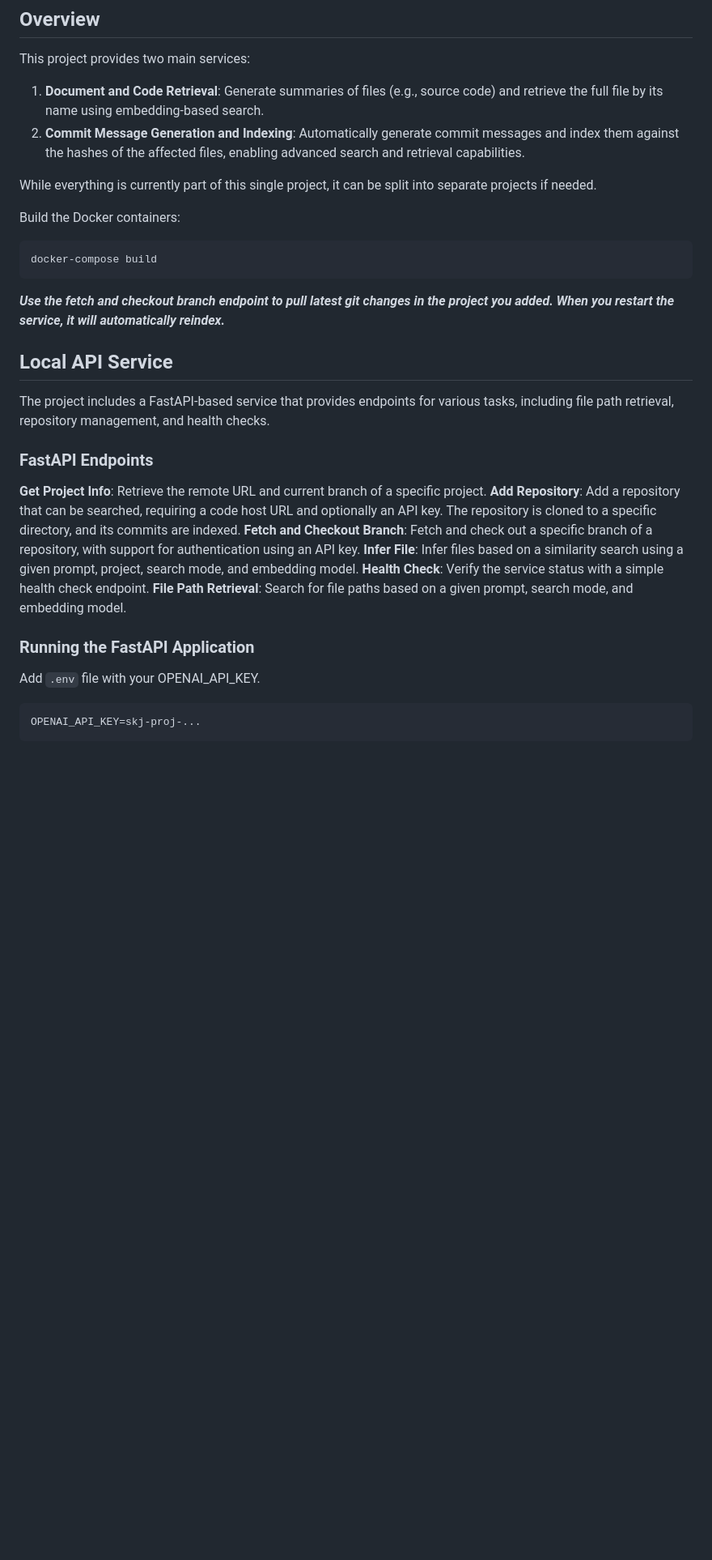
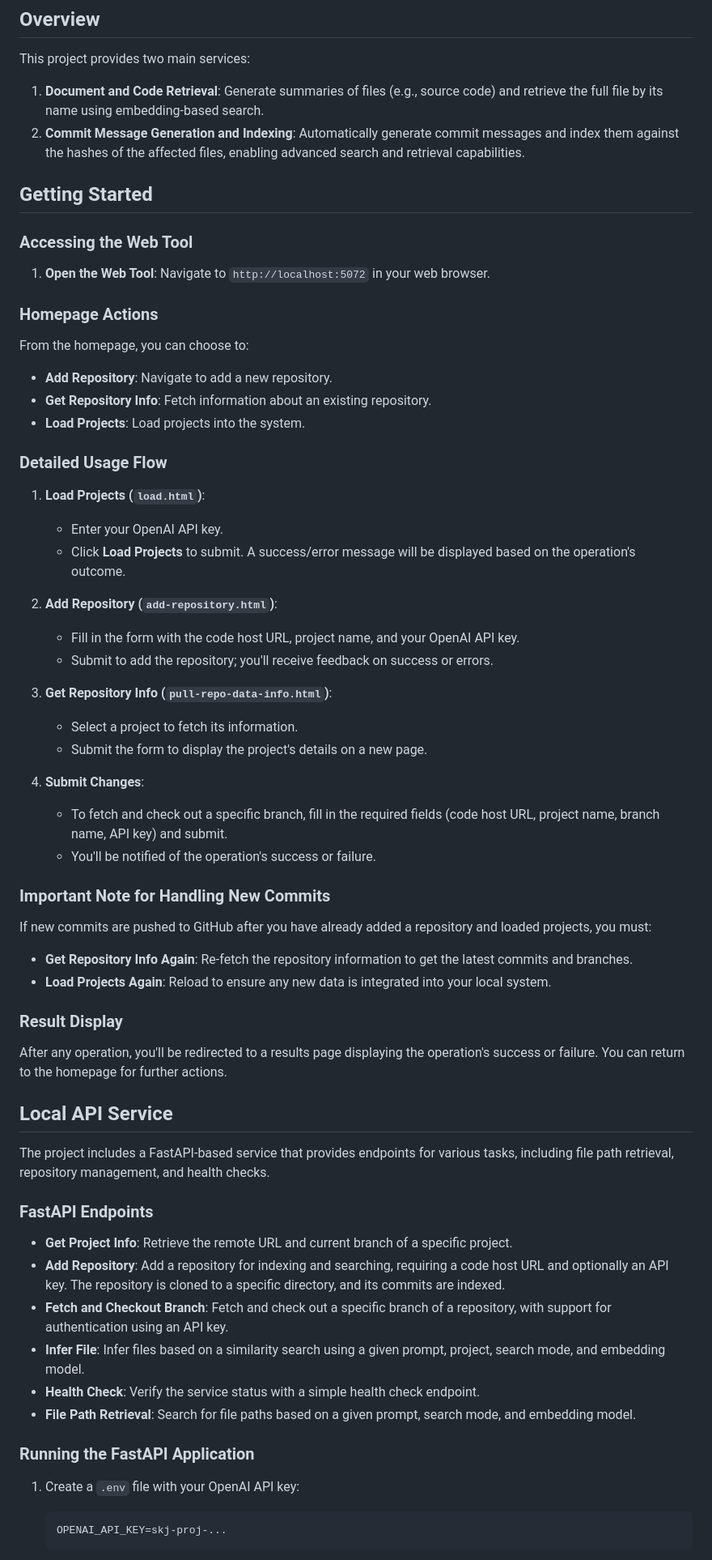
Before and after one commit to tursomari/machtiani-commit-file-retrieval, a Markdown page: README.md, the part around the change printed below. Shown: that part at 81% size. GitHub-like rendering; blank space fills up the shorter version.

````diff
--- a/README.md
+++ b/README.md
@@ -10,15 +9,48 @@ This project provides two main services:
 1. **Document and Code Retrieval**: Generate summaries of files (e.g., source code) and retrieve the full file by its name using embedding-based search.
 2. **Commit Message Generation and Indexing**: Automatically generate commit messages and index them against the hashes of the affected files, enabling advanced search and retrieval capabilities.
 
-While everything is currently part of this single project, it can be split into separate projects if needed.
+## Getting Started
 
-Build the Docker containers:
+### Accessing the Web Tool
 
-```bash
-docker-compose build
-```
+1. **Open the Web Tool**: Navigate to `http://localhost:5072` in your web browser.
 
-***Use the fetch and checkout branch endpoint to pull latest git changes in the project you added. When you restart the service, it will automatically reindex.***
+### Homepage Actions
+
+From the homepage, you can choose to:
+
+- **Add Repository**: Navigate to add a new repository.
+- **Get Repository Info**: Fetch information about an existing repository.
+- **Load Projects**: Load projects into the system.
+
+### Detailed Usage Flow
+
+1. **Load Projects (`load.html`)**:
+   - Enter your OpenAI API key.
+   - Click **Load Projects** to submit. A success/error message will be displayed based on the operation's outcome.
+
+2. **Add Repository (`add-repository.html`)**:
+   - Fill in the form with the code host URL, project name, and your OpenAI API key.
+   - Submit to add the repository; you'll receive feedback on success or errors.
+
+3. **Get Repository Info (`pull-repo-data-info.html`)**:
+   - Select a project to fetch its information.
+   - Submit the form to display the project's details on a new page.
+
+4. **Submit Changes**:
+   - To fetch and check out a specific branch, fill in the required fields (code host URL, project name, branch name, API key) and submit.
+   - You'll be notified of the operation's success or failure.
+
+### Important Note for Handling New Commits
+
+If new commits are pushed to GitHub after you have already added a repository and loaded projects, you must:
+
+- **Get Repository Info Again**: Re-fetch the repository information to get the latest commits and branches.
+- **Load Projects Again**: Reload to ensure any new data is integrated into your local system.
+
+### Result Display
+
+After any operation, you'll be redirected to a results page displaying the operation's success or failure. You can return to the homepage for further actions.
 
 ## Local API Service
 
@@ -26,19 +58,18 @@ The project includes a FastAPI-based service that provides endpoints for various
 
 ### FastAPI Endpoints
 
-**Get Project Info**: Retrieve the remote URL and current branch of a specific project.
-**Add Repository**: Add a repository that can be searched, requiring a code host URL and optionally an API key. The repository is cloned to a specific directory, and its commits are indexed.
-**Fetch and Checkout Branch**: Fetch and check out a specific branch of a repository, with support for authentication using an API key.
-**Infer File**: Infer files based on a similarity search using a given prompt, project, search mode, and embedding model.
-**Health Check**: Verify the service status with a simple health check endpoint.
-**File Path Retrieval**: Search for file paths based on a given prompt, search mode, and embedding model.
-
+- **Get Project Info**: Retrieve the remote URL and current branch of a specific project.
+- **Add Repository**: Add a repository for indexing and searching, requiring a code host URL and optionally an API key. The repository is cloned to a specific directory, and its commits are indexed.
+- **Fetch and Checkout Branch**: Fetch and check out a specific branch of a repository, with support for authentication using an API key.
+- **Infer File**: Infer files based on a similarity search using a given prompt, project, search mode, and embedding model.
+- **Health Check**: Verify the service status with a simple health check endpoint.
+- **File Path Retrieval**: Search for file paths based on a given prompt, search mode, and embedding model.
 
 ### Running the FastAPI Application
 
-Add `.env` file with your OPENAI_API_KEY.
+1. Create a `.env` file with your OpenAI API key:
 
-```
-OPENAI_API_KEY=skj-proj-...
-```
+   ```
+   OPENAI_API_KEY=skj-proj-...
+   ```
 
````
Also changed, not shown: other parts of README.md (+7 -49 lines).
